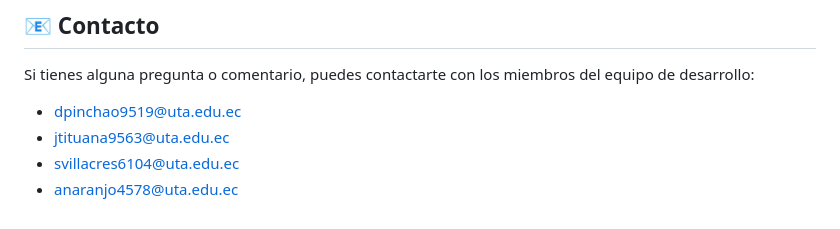
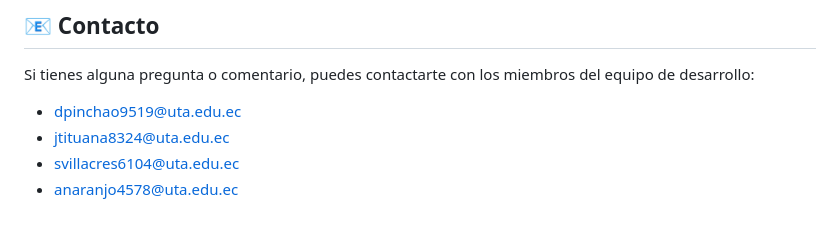
Before and after one commit to jess026p/FacturacionElectronica2.0, a Markdown page: README.md, the part around the change. Drawn GitHub-style.

```diff
--- a/README.md
+++ b/README.md
@@ -165,6 +165,6 @@ Este proyecto académico no tiene una licencia específica asignada. Todos los d
 Si tienes alguna pregunta o comentario, puedes contactarte con los miembros del equipo de desarrollo:
 
 * dpinchao9519@uta.edu.ec
-* jtituana9563@uta.edu.ec
+* jtituana8324@uta.edu.ec
 * svillacres6104@uta.edu.ec
 * anaranjo4578@uta.edu.ec
```
